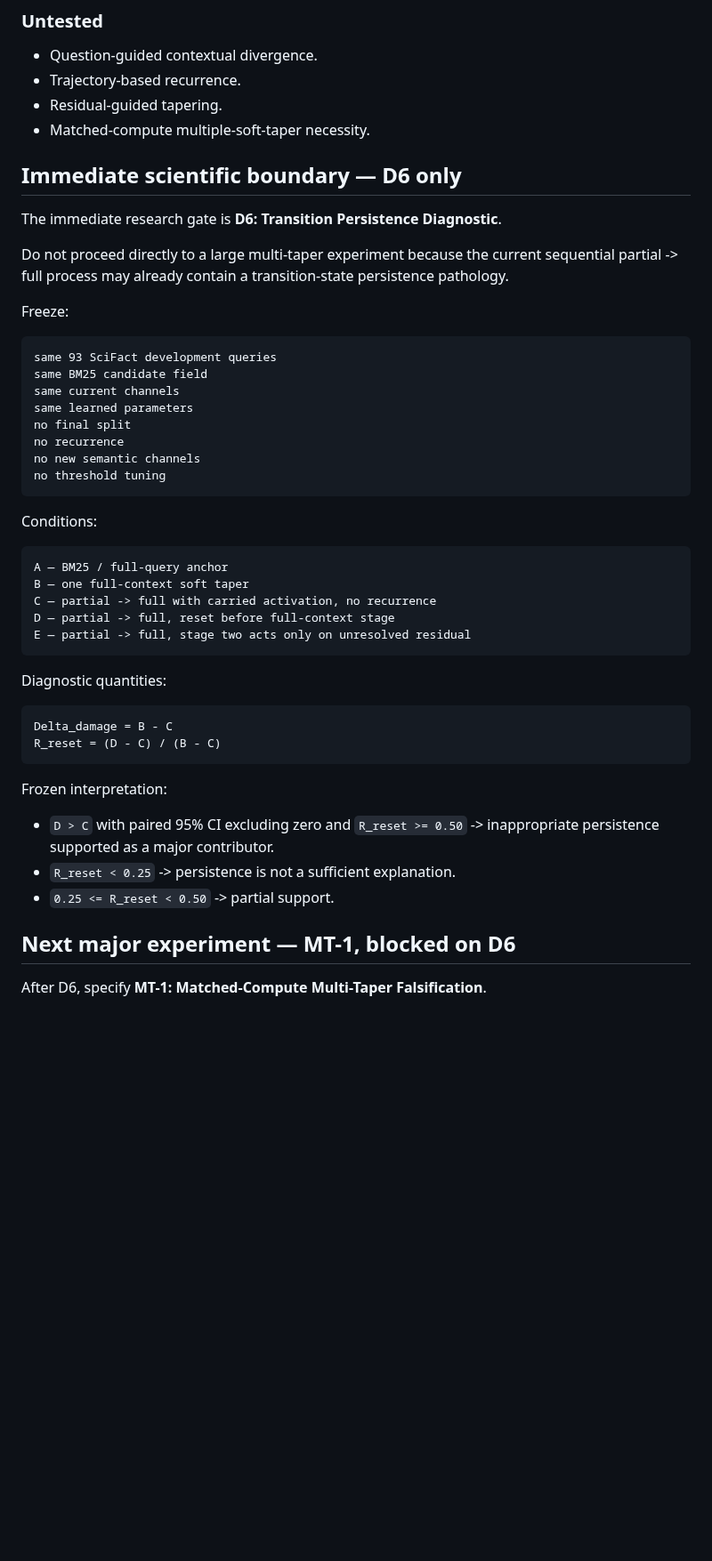
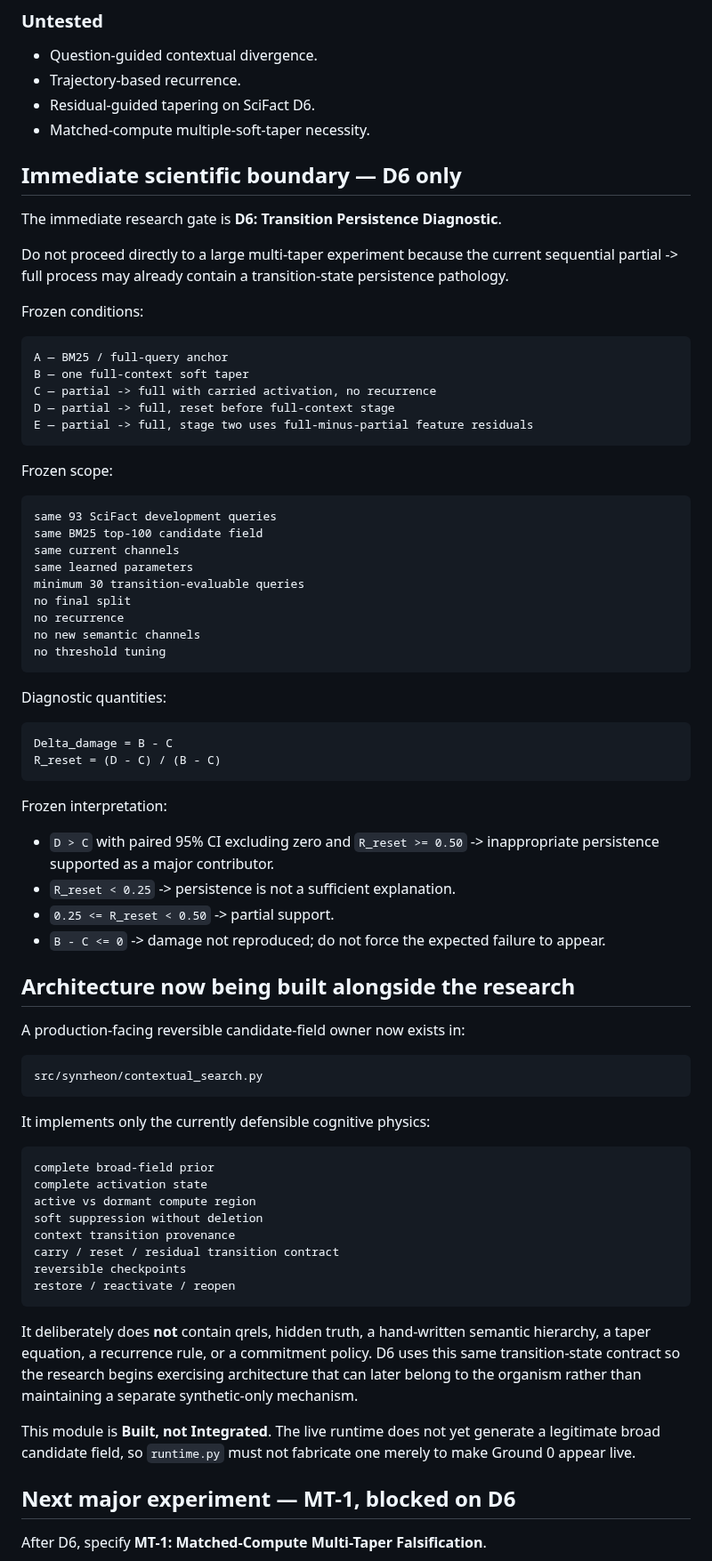
Before and after one commit to Logancarton/Synrheon, a Markdown page: docs/IMPLEMENTATION_STATUS.md, the part around one of its changes. Shown at 89% size. Rendered like a GitHub page; blank space fills up the shorter version.

Commit message:
Record built D6 and reversible search architecture

````diff
--- a/docs/IMPLEMENTATION_STATUS.md
+++ b/docs/IMPLEMENTATION_STATUS.md
@@ -99,7 +113,7 @@ The current external evidence ledger is:
 
 - Question-guided contextual divergence.
 - Trajectory-based recurrence.
-- Residual-guided tapering.
+- Residual-guided tapering on SciFact D6.
 - Matched-compute multiple-soft-taper necessity.
 
 ## Immediate scientific boundary — D6 only
@@ -108,27 +122,28 @@ The immediate research gate is **D6: Transition Persistence Diagnostic**.
 
 Do not proceed directly to a large multi-taper experiment because the current sequential partial -> full process may already contain a transition-state persistence pathology.
 
-Freeze:
-
-```text
-same 93 SciFact development queries
-same BM25 candidate field
-same current channels
-same learned parameters
-no final split
-no recurrence
-no new semantic channels
-no threshold tuning
-```
-
-Conditions:
+Frozen conditions:
 
 ```text
 A — BM25 / full-query anchor
 B — one full-context soft taper
 C — partial -> full with carried activation, no recurrence
 D — partial -> full, reset before full-context stage
-E — partial -> full, stage two acts only on unresolved residual
+E — partial -> full, stage two uses full-minus-partial feature residuals
+```
+
+Frozen scope:
+
+```text
+same 93 SciFact development queries
+same BM25 top-100 candidate field
+same current channels
+same learned parameters
+minimum 30 transition-evaluable queries
+no final split
+no recurrence
+no new semantic channels
+no threshold tuning
 ```
 
 Diagnostic quantities:
@@ -143,6 +158,32 @@ Frozen interpretation:
 - `D > C` with paired 95% CI excluding zero and `R_reset >= 0.50` -> inappropriate persistence supported as a major contributor.
 - `R_reset < 0.25` -> persistence is not a sufficient explanation.
 - `0.25 <= R_reset < 0.50` -> partial support.
+- `B - C <= 0` -> damage not reproduced; do not force the expected failure to appear.
+
+## Architecture now being built alongside the research
+
+A production-facing reversible candidate-field owner now exists in:
+
+```text
+src/synrheon/contextual_search.py
+```
+
+It implements only the currently defensible cognitive physics:
+
+```text
+complete broad-field prior
+complete activation state
+active vs dormant compute region
+soft suppression without deletion
+context transition provenance
+carry / reset / residual transition contract
+reversible checkpoints
+restore / reactivate / reopen
+```
+
+It deliberately does **not** contain qrels, hidden truth, a hand-written semantic hierarchy, a taper equation, a recurrence rule, or a commitment policy. D6 uses this same transition-state contract so the research begins exercising architecture that can later belong to the organism rather than maintaining a separate synthetic-only mechanism.
+
+This module is **Built, not Integrated**. The live runtime does not yet generate a legitimate broad candidate field, so `runtime.py` must not fabricate one merely to make Ground 0 appear live.
 
 ## Next major experiment — MT-1, blocked on D6
 
````
Also changed, not shown: other parts of docs/IMPLEMENTATION_STATUS.md (+30 -13 lines).
